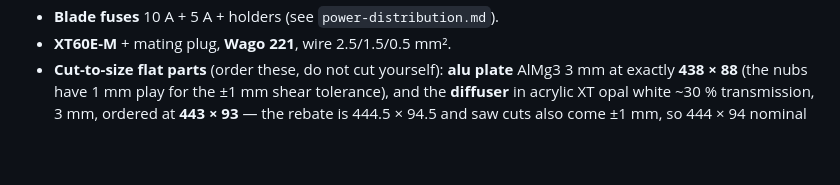
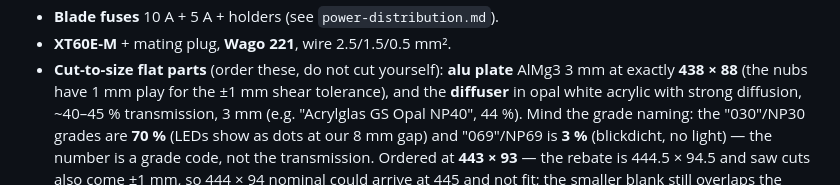
Before and after one commit to hgn/balkon-borg, a Markdown page: docs/build-notes.md, the part around the change. Drawn GitHub-style; blank space fills up the shorter version.

Commit message:
docs: pin the diffuser grade to ~44 % opal (NP40), explain the naming
The opal grade codes do not state the transmission: the "030"/NP30
grades transmit 70 % (individual LEDs stay visible at our 8 mm gap and
16.7 mm pitch) and "069"/NP69 is a 3 % blickdicht panel. The usable
diffuser in that family is NP40 at 44 %, which also recovers part of
the brightness the earlier ~30 % spec would have cost.

Co-Authored-By: Claude Fable 5 <noreply@anthropic.com>
Claude-Session: https://claude.ai/code/session_01XWmJGjv3ckuxiswiVajFnD
Signed-off-by: Hagen Paul Pfeifer <hagen@jauu.net>

```diff
--- a/docs/build-notes.md
+++ b/docs/build-notes.md
@@ -81,7 +81,10 @@ Complements `power-distribution.md`, `enclosure-sintering.md` and the log.
 - **XT60E-M** + mating plug, **Wago 221**, wire 2.5/1.5/0.5 mm².
 - **Cut-to-size flat parts** (order these, do not cut yourself): **alu plate** AlMg3
   3 mm at exactly **438 × 88** (the nubs have 1 mm play for the ±1 mm shear tolerance),
-  and the **diffuser** in acrylic XT opal white ~30 % transmission, 3 mm, ordered at
+  and the **diffuser** in opal white acrylic with strong diffusion, ~40–45 % transmission,
+  3 mm (e.g. "Acrylglas GS Opal NP40", 44 %). Mind the grade naming: the "030"/NP30
+  grades are **70 %** (LEDs show as dots at our 8 mm gap) and "069"/NP69 is **3 %**
+  (blickdicht, no light) — the number is a grade code, not the transmission. Ordered at
   **443 × 93** — the rebate is 444.5 × 94.5 and saw cuts also come ±1 mm, so 444 × 94
   nominal could arrive at 445 and not fit; the smaller blank still overlaps the light
   window by ≥ 4 mm per side and is glued anyway.
```
